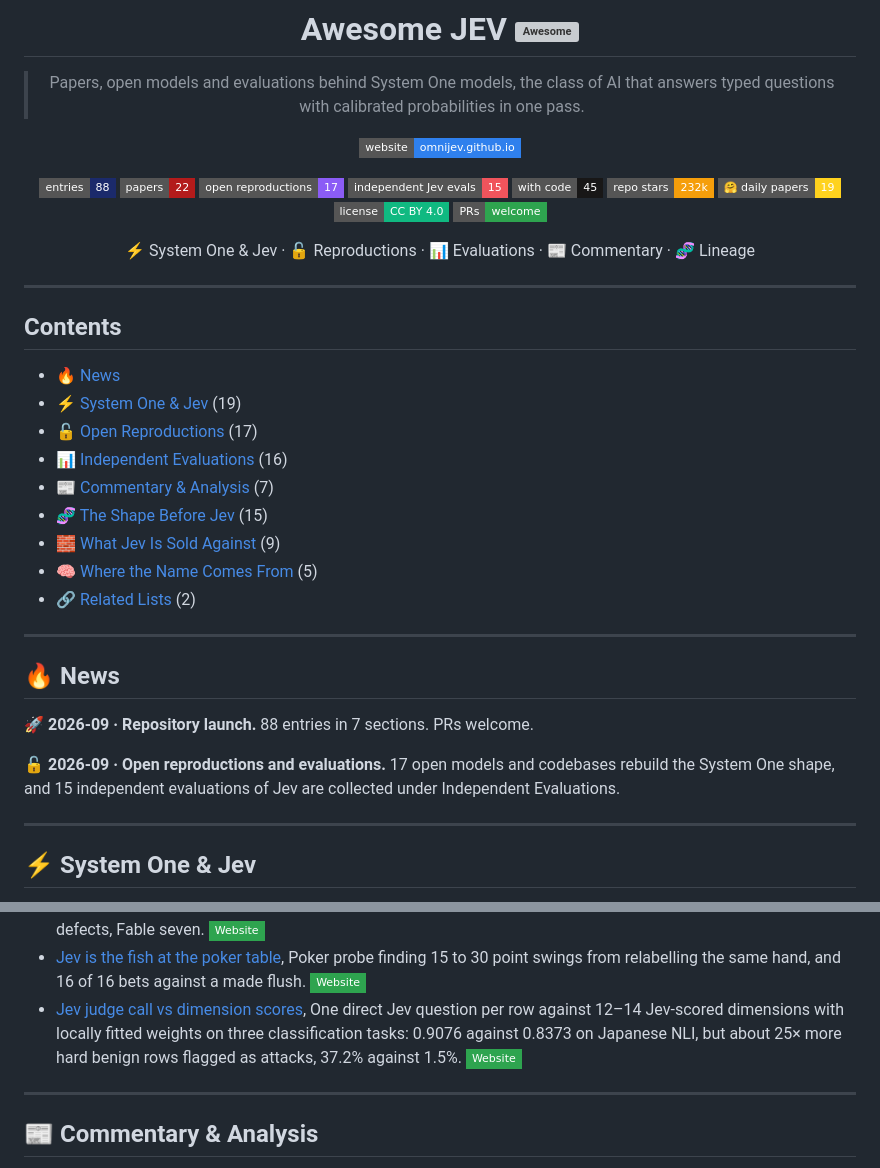
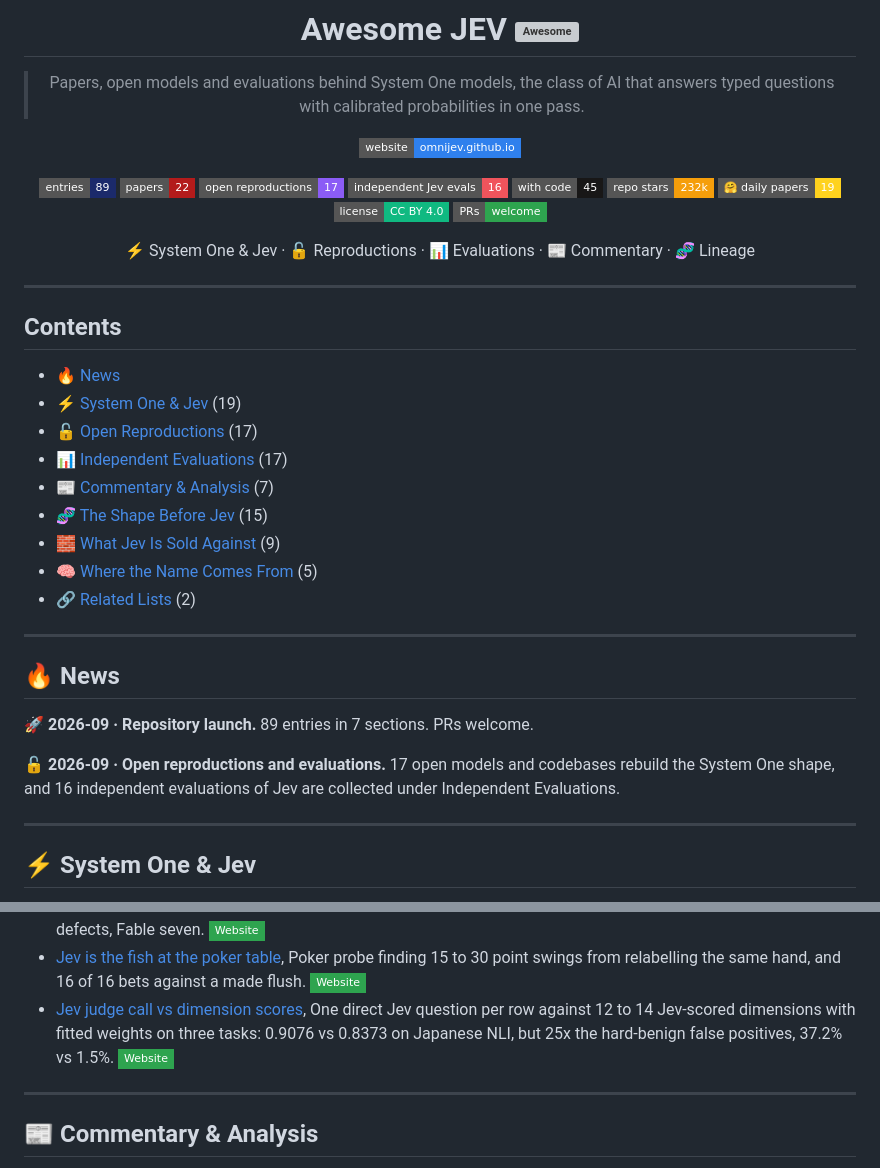
Before and after one commit to OmniJev/awesome-jev, a Markdown page: README.md, 2 parts joined by grey strips. Rendered like a GitHub page; badges without logos; grey boxes are pictures that could not be loaded.

Commit message:
Rebuild after PR #1: entry in canonical form, 12 to 14

```diff
--- a/README.md
+++ b/README.md
@@ -8,10 +8,10 @@
 
 [![Website](https://img.shields.io/badge/website-omnijev.github.io-2F80ED?style=flat-square&logo=githubpages&logoColor=white)](https://omnijev.github.io/awesome-jev/)
 
-![Entries](https://img.shields.io/badge/entries-88-1B2A6B?style=flat-square&logo=bookstack&logoColor=white)
+![Entries](https://img.shields.io/badge/entries-89-1B2A6B?style=flat-square&logo=bookstack&logoColor=white)
 ![Papers](https://img.shields.io/badge/papers-22-B31B1B?style=flat-square&logo=arxiv&logoColor=white)
 ![Open reproductions](https://img.shields.io/badge/open%20reproductions-17-8B5CF6?style=flat-square&logo=huggingface&logoColor=white)
-![Jev evaluations](https://img.shields.io/badge/independent%20Jev%20evals-15-F0545C?style=flat-square&logo=speedtest&logoColor=white)
+![Jev evaluations](https://img.shields.io/badge/independent%20Jev%20evals-16-F0545C?style=flat-square&logo=speedtest&logoColor=white)
 ![With code](https://img.shields.io/badge/with%20code-45-181717?style=flat-square&logo=github&logoColor=white)
 ![Stars](https://img.shields.io/badge/repo%20stars-232k-F59E0B?style=flat-square&logo=starship&logoColor=white)
 ![Daily Papers](https://img.shields.io/badge/%F0%9F%A4%97%20daily%20papers-19-FFD21E?style=flat-square)
@@ -29,7 +29,7 @@
 - [🔥 News](#-news)
 - [⚡ System One & Jev](#-system-one--jev) (19)
 - [🔓 Open Reproductions](#-open-reproductions) (17)
-- [📊 Independent Evaluations](#-independent-evaluations) (16)
+- [📊 Independent Evaluations](#-independent-evaluations) (17)
 - [📰 Commentary & Analysis](#-commentary--analysis) (7)
 - [🧬 The Shape Before Jev](#-the-shape-before-jev) (15)
 - [🧱 What Jev Is Sold Against](#-what-jev-is-sold-against) (9)
@@ -40,9 +40,9 @@
 
 ## 🔥 News
 
-🚀 **2026-09 · Repository launch.** 88 entries in 7 sections. PRs welcome.
+🚀 **2026-09 · Repository launch.** 89 entries in 7 sections. PRs welcome.
 
-🔓 **2026-09 · Open reproductions and evaluations.** 17 open models and codebases rebuild the System One shape, and 15 independent evaluations of Jev are collected under Independent Evaluations.
+🔓 **2026-09 · Open reproductions and evaluations.** 17 open models and codebases rebuild the System One shape, and 16 independent evaluations of Jev are collected under Independent Evaluations.
 
 ---
 
@@ -116,7 +116,7 @@ Every independent test of Jev published so far, with the headline number where t
 - [Near Here event validation](https://nearhere.events/blog/typesafe-jev-mistral-gemini-event-validation), 50-case event validation: Jev 96% at 0.59s and $0.043 per 1,000, Mistral small 4 84%, Gemini Flash-Lite 86%. [![Website](https://img.shields.io/badge/Website-2EA44F?style=flat-square&logo=googlechrome&logoColor=white)](https://nearhere.events/blog/typesafe-jev-mistral-gemini-event-validation)
 - [Every: Mini-Vibe Check](https://every.to/also-true-for-humans/mini-vibe-check-typesafe-s-jev-judged-everything-i-ve-written-in-0-7-seconds), 777 judgments over 37 articles in 0.7s for a quarter of a cent; caught six of seven planted defects, Fable seven. [![Website](https://img.shields.io/badge/Website-2EA44F?style=flat-square&logo=googlechrome&logoColor=white)](https://every.to/also-true-for-humans/mini-vibe-check-typesafe-s-jev-judged-everything-i-ve-written-in-0-7-seconds)
 - [Jev is the fish at the poker table](https://backnotprop.com/blog/jev-poker/), Poker probe finding 15 to 30 point swings from relabelling the same hand, and 16 of 16 bets against a made flush. [![Website](https://img.shields.io/badge/Website-2EA44F?style=flat-square&logo=googlechrome&logoColor=white)](https://backnotprop.com/blog/jev-poker/)
-- [Jev judge call vs dimension scores](https://agentjournal.dev/blog/llm-judge-vs-feature-extraction/), One direct Jev question per row against 12–14 Jev-scored dimensions with locally fitted weights on three classification tasks: 0.9076 against 0.8373 on Japanese NLI, but about 25× more hard benign rows flagged as attacks, 37.2% against 1.5%. [![Website](https://img.shields.io/badge/Website-2EA44F?style=flat-square&logo=googlechrome&logoColor=white)](https://agentjournal.dev/blog/llm-judge-vs-feature-extraction/)
+- [Jev judge call vs dimension scores](https://agentjournal.dev/blog/llm-judge-vs-feature-extraction/), One direct Jev question per row against 12 to 14 Jev-scored dimensions with fitted weights on three tasks: 0.9076 vs 0.8373 on Japanese NLI, but 25x the hard-benign false positives, 37.2% vs 1.5%. [![Website](https://img.shields.io/badge/Website-2EA44F?style=flat-square&logo=googlechrome&logoColor=white)](https://agentjournal.dev/blog/llm-judge-vs-feature-extraction/)
 
 ---
 
```
